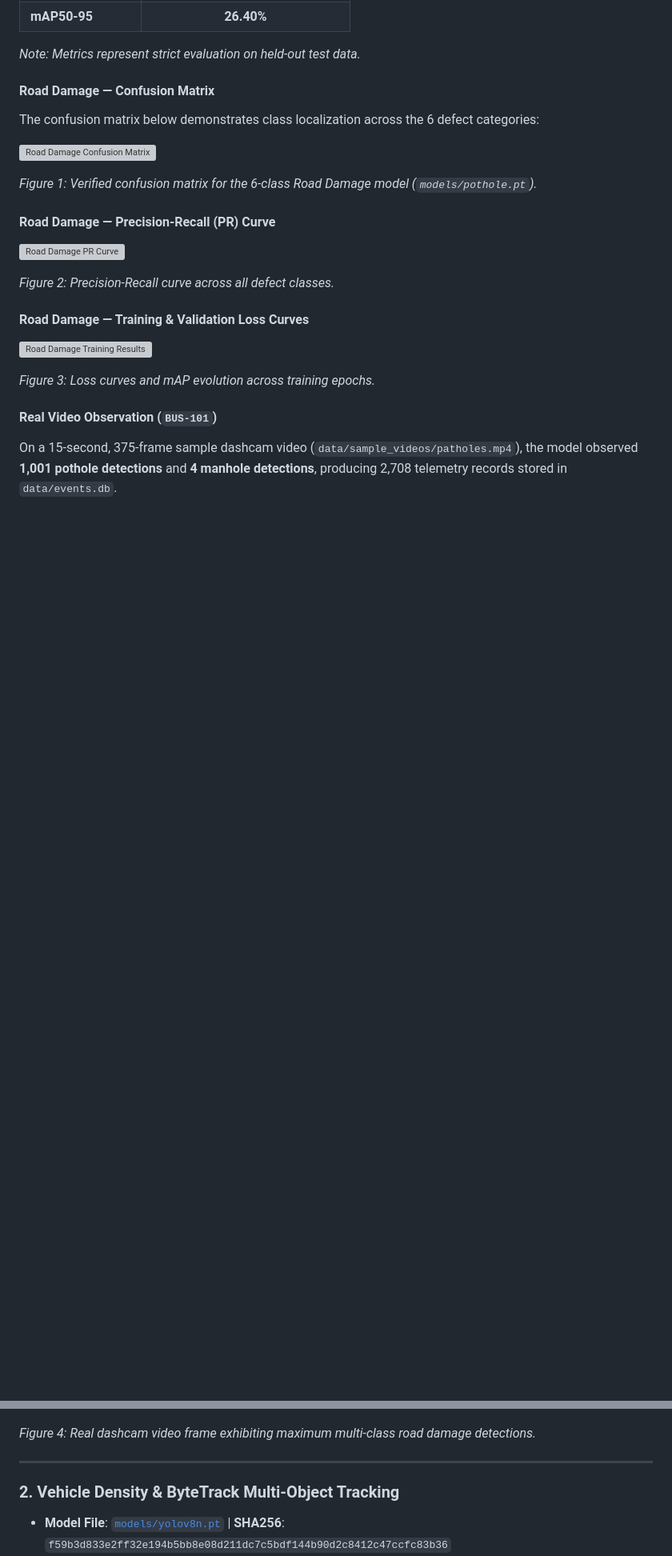
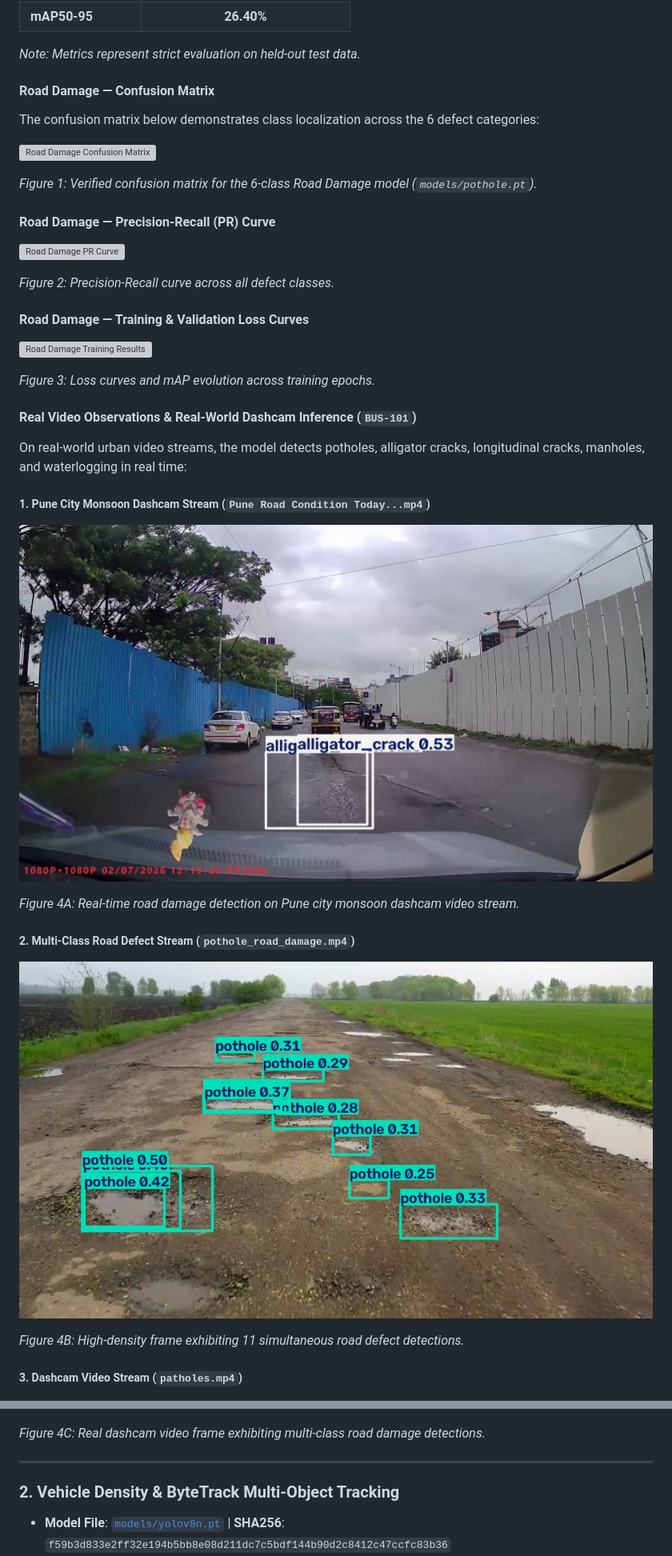
Before and after one commit to Sushantcod/sih2026-sankalp, a Markdown page: README.md, 2 parts joined by grey strips. Shown: that part at 80% size. Rendered like a GitHub page; pictures changed too: docs/images/pothole_road_damage_detection.jpg (added), docs/images/pune_road_pothole_detection.jpg (added); blank space fills up the shorter version; grey boxes are pictures that could not be loaded.

Commit message:
docs: add Pune monsoon dashcam and multi-defect detection images to README

```diff
--- a/README.md
+++ b/README.md
@@ -151,12 +151,23 @@ The confusion matrix below demonstrates class localization across the 6 defect c
 
 *Figure 3: Loss curves and mAP evolution across training epochs.*
 
-#### Real Video Observation (`BUS-101`)
-On a 15-second, 375-frame sample dashcam video (`data/sample_videos/patholes.mp4`), the model observed **1,001 pothole detections** and **4 manhole detections**, producing 2,708 telemetry records stored in `data/events.db`.
+#### Real Video Observations & Real-World Dashcam Inference (`BUS-101`)
+On real-world urban video streams, the model detects potholes, alligator cracks, longitudinal cracks, manholes, and waterlogging in real time:
 
+##### 1. Pune City Monsoon Dashcam Stream (`Pune Road Condition Today...mp4`)
+![Pune City Monsoon Dashcam Pothole Detection](docs/images/pune_road_pothole_detection.jpg)
+
+*Figure 4A: Real-time road damage detection on Pune city monsoon dashcam video stream.*
+
+##### 2. Multi-Class Road Defect Stream (`pothole_road_damage.mp4`)
+![Pothole Road Damage Multi-Detection Frame](docs/images/pothole_road_damage_detection.jpg)
+
+*Figure 4B: High-density frame exhibiting 11 simultaneous road defect detections.*
+
+##### 3. Dashcam Video Stream (`patholes.mp4`)
 ![Road Damage Max Detections Output](docs/images/pothole_max_detections.jpg)
 
-*Figure 4: Real dashcam video frame exhibiting maximum multi-class road damage detections.*
+*Figure 4C: Real dashcam video frame exhibiting multi-class road damage detections.*
 
 ---
 
```
